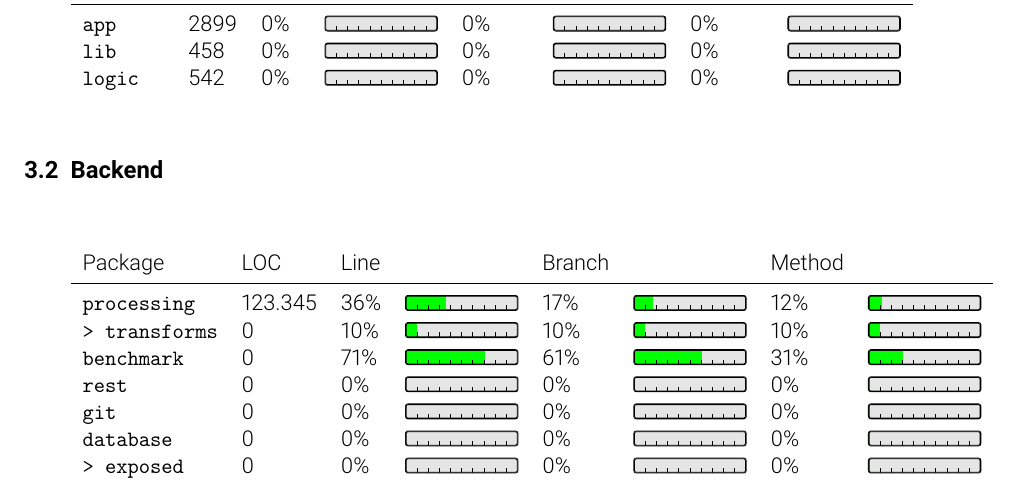
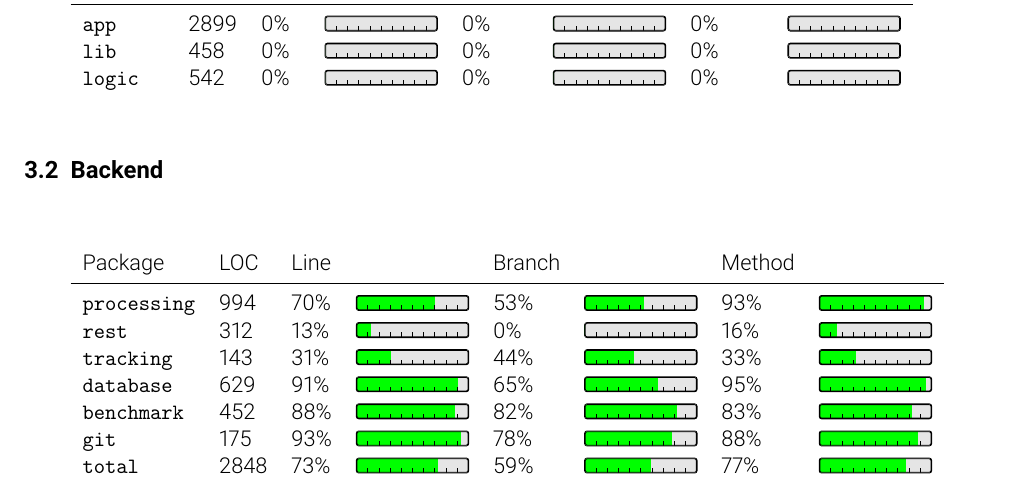
Before and after one commit to pse-parkview/Parkview, a LaTeX document (QualityAssurance/document/qa.tex, which reads QualityAssurance/document/coverage.tex): part of page 8 of 13, cut so that both start at the same text. Compiled offline with pdfLaTeX.

Commit message:
adds coverage for backend

```diff
--- a/QualityAssurance/document/coverage.tex
+++ b/QualityAssurance/document/coverage.tex
@@ -19,12 +19,12 @@
   \begin{tabular}{llllllll}
     Package & LOC & Line & &  Branch & & Method &  \\
     \midrule
-    \covRow{processing}{123.345}{36}{17}{12} \\
-    \covRow{> transforms}{0}{10}{10}{10} \\
-    \covRow{benchmark}{0}{71}{61}{31} \\
-    \covRow{rest}{0}{0}{0}{0} \\
-    \covRow{git}{0}{0}{0}{0} \\
-    \covRow{database}{0}{0}{0}{0} \\
-    \covRow{> exposed}{0}{0}{0}{0} \\
+    \covRow{processing}{994}{70}{53}{93} \\
+    \covRow{rest}{312}{13}{0}{16} \\
+    \covRow{tracking}{143}{31}{44}{33} \\
+    \covRow{database}{629}{91}{65}{95} \\
+    \covRow{benchmark}{452}{88}{82}{83} \\
+    \covRow{git}{175}{93}{78}{88} \\
+    \covRow{total}{2848}{73}{59}{77} \\
   \end{tabular}
 \end{center}
```
